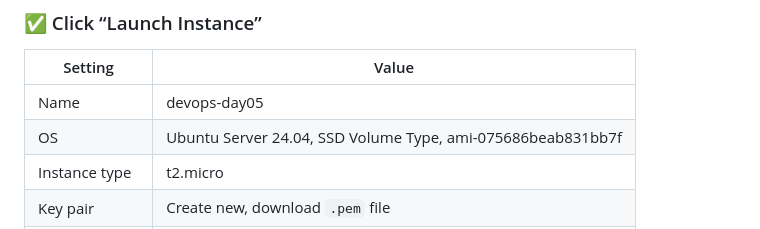
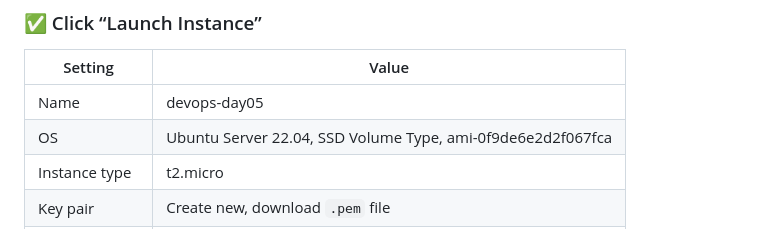
Before and after one commit to toktechteam/15-Days-DevOps-Job-Journey, a Markdown page: Day-05/Day05-Lab-Docker Basics – Containerize Like a Pro.md, the part around the change. GitHub-like rendering.

```diff
--- a/Day-05/Day05-Lab-Docker Basics – Containerize Like a Pro.md
+++ b/Day-05/Day05-Lab-Docker Basics – Containerize Like a Pro.md
@@ -42,7 +42,7 @@ Imagine your app works locally but crashes in the cloud because of version misma
 | Setting              | Value                                                       |
 |----------------------|-------------------------------------------------------------|
 | Name                 | devops-day05                                                |
-| OS                   | Ubuntu Server 24.04, SSD Volume Type, ami-075686beab831bb7f |
+| OS                   | Ubuntu Server 22.04, SSD Volume Type, ami-0f9de6e2d2f067fca |
 | Instance type        | t2.micro                                                    |
 | Key pair             | Create new, download `.pem` file                            |
 | Security group       | Allow SSH (22), HTTP (80), Custom Port (8080, 3000)         |
```
